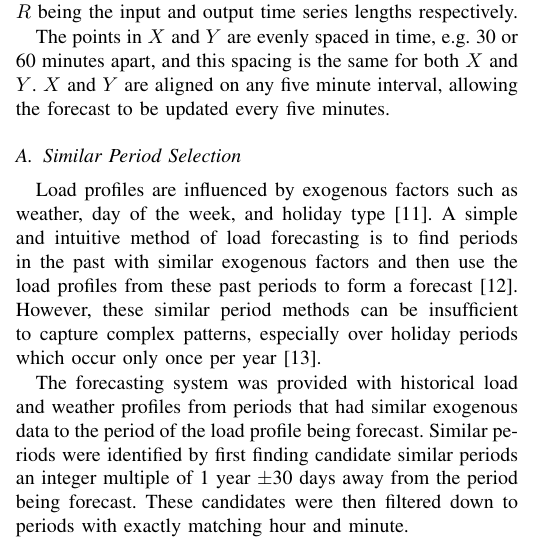
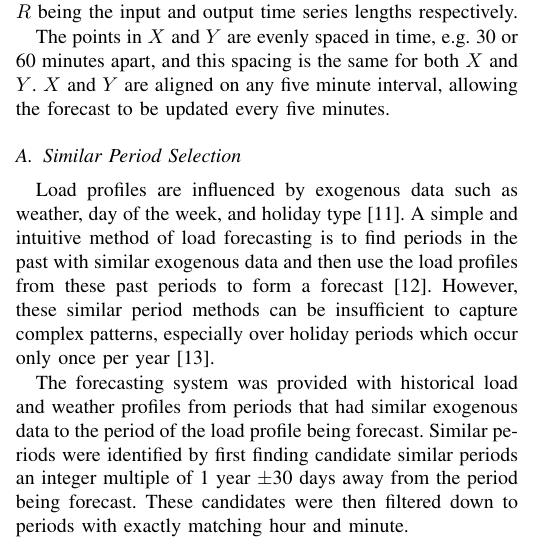
Before and after one commit to jurasofish/load_forecast_paper, a LaTeX paper (aupec.tex): part of one column of page 2 of 7, cut so that both start at the same text. Compiled offline with pdfLaTeX; a missing font is replaced by an installed copy or a similar font; a LaTeX package or settings file that is missing is left out.

Commit message:
exogenous factors -> exogenous data

```diff
--- a/aupec.tex
+++ b/aupec.tex
@@ -120,8 +120,8 @@ $X$ and $Y$ are aligned on any five minute interval, allowing the forecast to be
 
 
 \subsection{Similar Period Selection} \label{simperiod}
-Load profiles are influenced by exogenous factors such as weather, day of the week, and holiday type \cite{Weron2006}.
-A simple and intuitive method of load forecasting is to find periods in the past with similar exogenous factors and then use the load profiles from these past periods to form a forecast \cite{Senjyu1998}.
+Load profiles are influenced by exogenous data such as weather, day of the week, and holiday type \cite{Weron2006}.
+A simple and intuitive method of load forecasting is to find periods in the past with similar exogenous data and then use the load profiles from these past periods to form a forecast \cite{Senjyu1998}.
 However, these similar period methods can be insufficient to capture complex patterns, especially over holiday periods which occur only once per year \cite{Chen2010}.
 
 %Holiday type indicates which holiday the load profile occurs on - Easter or Christmas for example.
```
